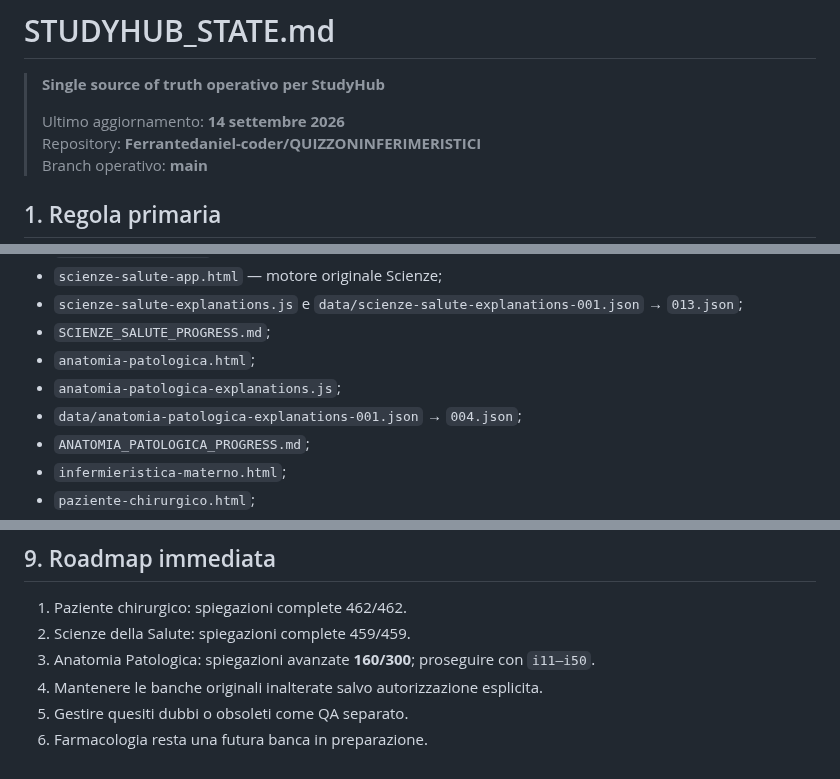
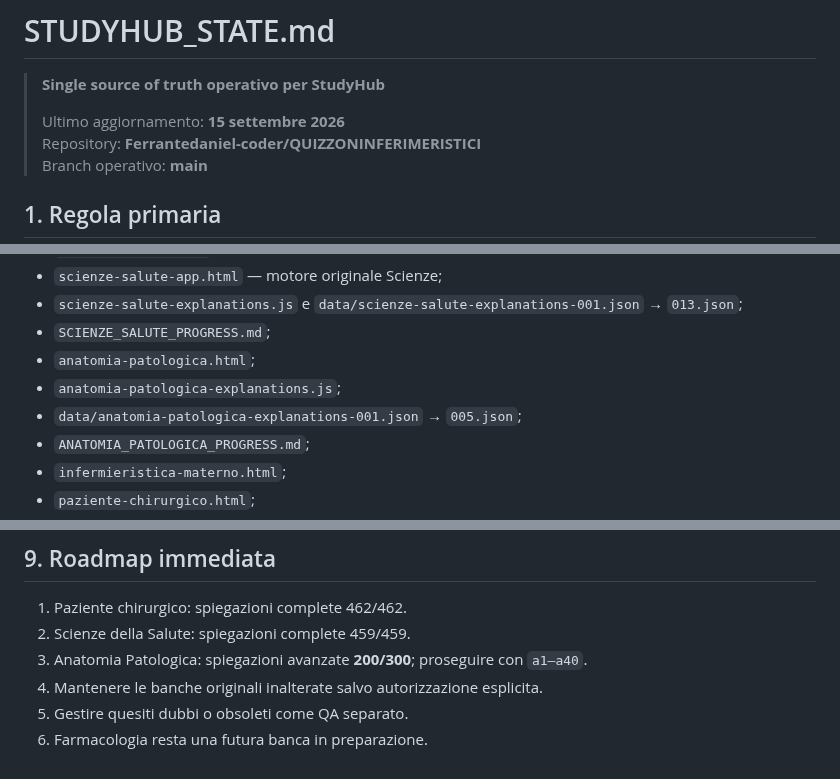
Before and after one commit to Ferrantedaniel-coder/QUIZZONINFERIMERISTICI, a Markdown page: STUDYHUB_STATE.md, 3 parts joined by grey strips. Rendered like a GitHub page.

```diff
--- a/STUDYHUB_STATE.md
+++ b/STUDYHUB_STATE.md
@@ -2,7 +2,7 @@
 
 > **Single source of truth operativo per StudyHub**
 >
-> Ultimo aggiornamento: **14 settembre 2026**
+> Ultimo aggiornamento: **15 settembre 2026**
 > Repository: **Ferrantedaniel-coder/QUIZZONINFERIMERISTICI**
 > Branch operativo: **main**
 
@@ -170,7 +182,7 @@ File principali:
 - `SCIENZE_SALUTE_PROGRESS.md`;
 - `anatomia-patologica.html`;
 - `anatomia-patologica-explanations.js`;
-- `data/anatomia-patologica-explanations-001.json` → `004.json`;
+- `data/anatomia-patologica-explanations-001.json` → `005.json`;
 - `ANATOMIA_PATOLOGICA_PROGRESS.md`;
 - `infermieristica-materno.html`;
 - `paziente-chirurgico.html`;
@@ -215,7 +227,7 @@ Non sono automaticamente autorizzati mass delete, force update, modifiche distru
 
 1. Paziente chirurgico: spiegazioni complete 462/462.
 2. Scienze della Salute: spiegazioni complete 459/459.
-3. Anatomia Patologica: spiegazioni avanzate **160/300**; proseguire con `i11–i50`.
+3. Anatomia Patologica: spiegazioni avanzate **200/300**; proseguire con `a1–a40`.
 4. Mantenere le banche originali inalterate salvo autorizzazione esplicita.
 5. Gestire quesiti dubbi o obsoleti come QA separato.
 6. Farmacologia resta una futura banca in preparazione.
```
Also changed, not shown: other parts of STUDYHUB_STATE.md (+23 -11 lines).
